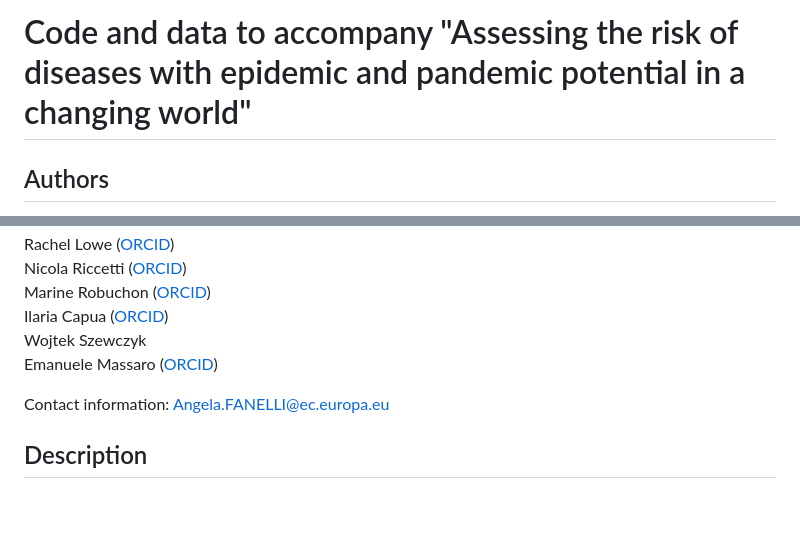
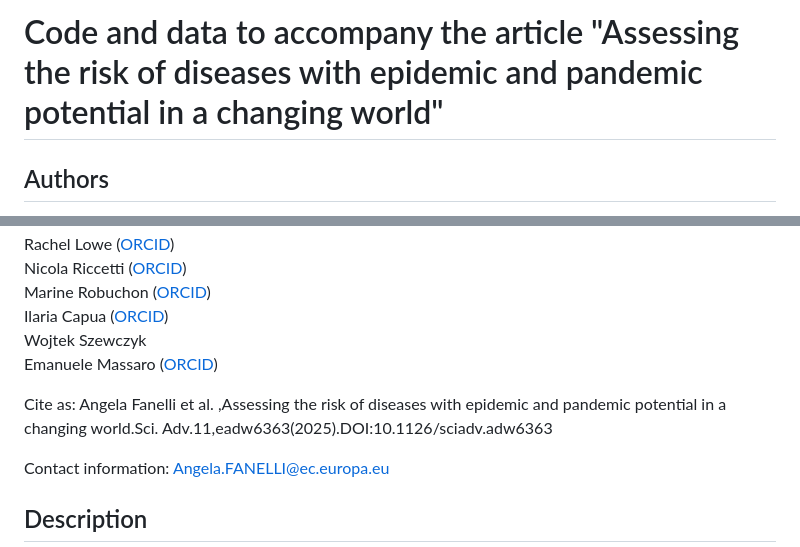
Before and after one commit to anjelinejeline/WHODiseasesSim, a Markdown page: README.md, 2 parts joined by grey strips. GitHub-like rendering; blank space fills up the shorter version.

```diff
--- a/README.md
+++ b/README.md
@@ -1,4 +1,4 @@
-# Code and data to accompany "Assessing the risk of diseases with epidemic and pandemic potential in a changing world"
+# Code and data to accompany the article "Assessing the risk of diseases with epidemic and pandemic potential in a changing world"
 
 ## Authors
 
@@ -14,6 +14,8 @@ Ilaria Capua ([ORCID](https://orcid.org/0000-0002-7072-2581))\
 Wojtek Szewczyk\
 Emanuele Massaro ([ORCID](https://orcid.org/0000-0002-9287-3743))
 
+Cite as: Angela Fanelli et al. ,Assessing the risk of diseases with epidemic and pandemic potential in a changing world.Sci. Adv.11,eadw6363(2025).DOI:10.1126/sciadv.adw6363
+
 Contact information: [Angela.FANELLI\@ec.europa.eu](Angela.FANELLI@ec.europa.eu)
 
 ## Description
```
Also changed, not shown: other parts of README.md (+1 -1 lines).
